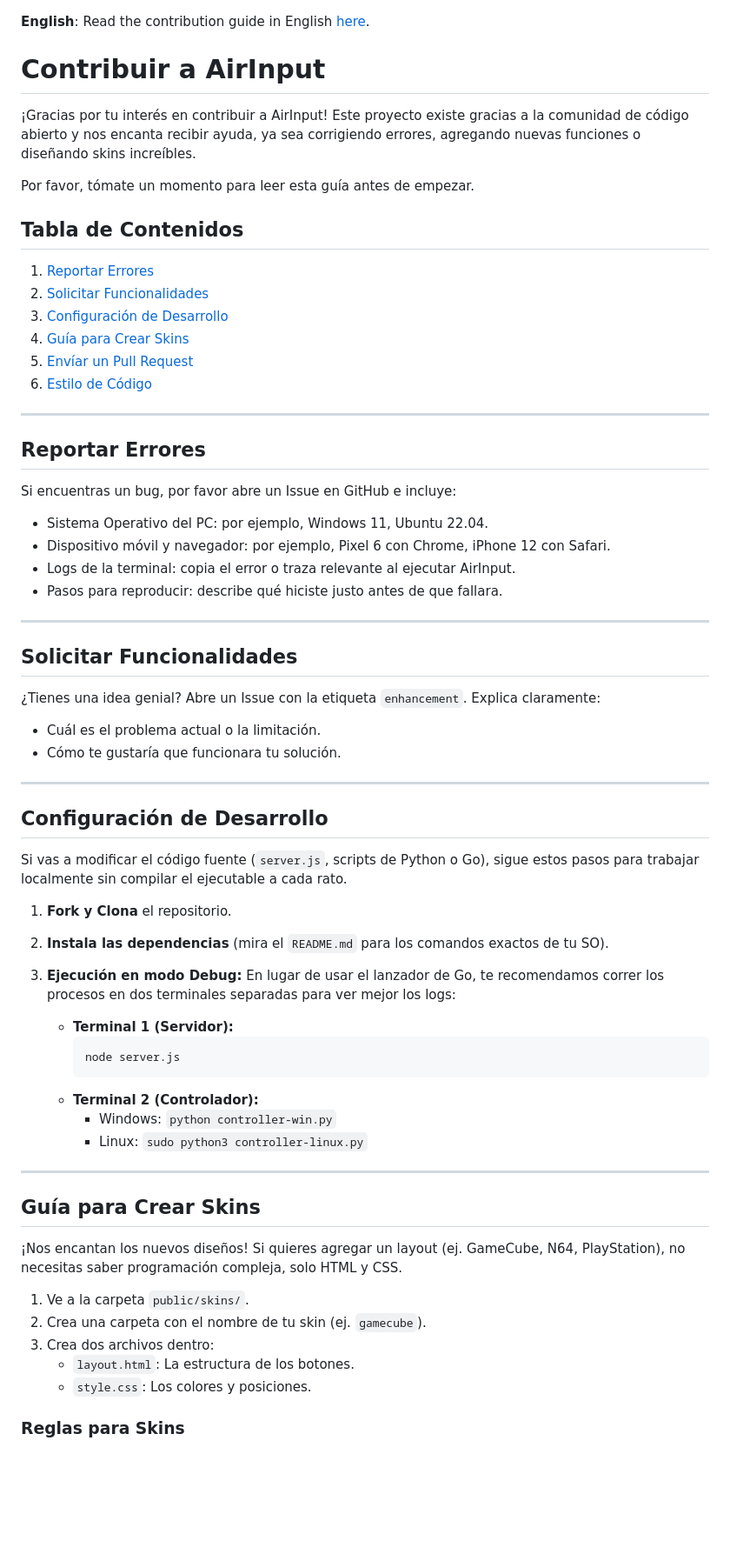
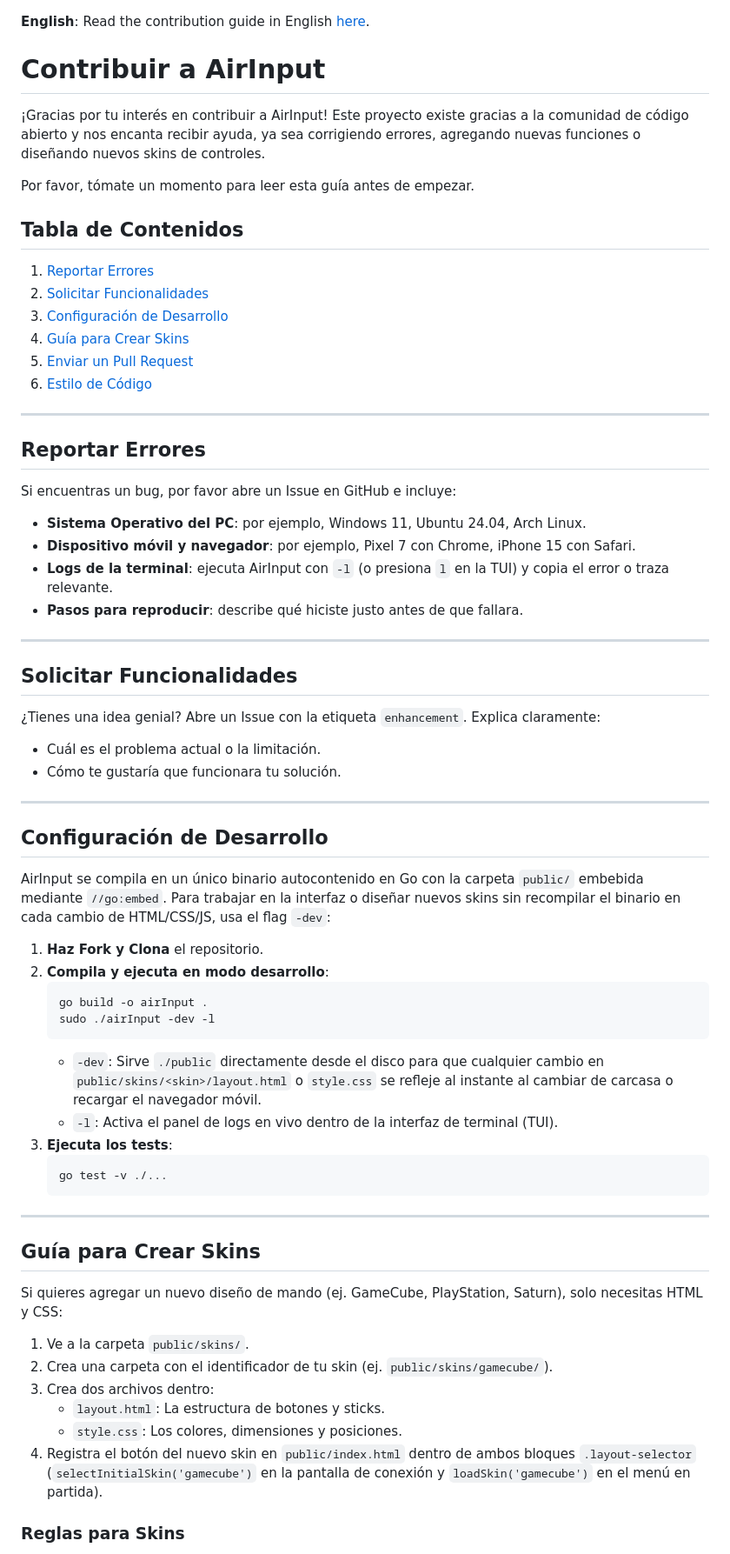
Before and after one commit to DiegoCChumbi/airInput, a Markdown page: CONTRIBUTING.es.md, the part around one of its changes. Shown at 87% size. GitHub-like rendering; blank space fills up the shorter version.

````diff
--- a/CONTRIBUTING.es.md
+++ b/CONTRIBUTING.es.md
@@ -1,7 +1,8 @@
 **English**: Read the contribution guide in English [here](CONTRIBUTING.md).
+
 # Contribuir a AirInput
 
-¡Gracias por tu interés en contribuir a AirInput! Este proyecto existe gracias a la comunidad de código abierto y nos encanta recibir ayuda, ya sea corrigiendo errores, agregando nuevas funciones o diseñando skins increíbles.
+¡Gracias por tu interés en contribuir a AirInput! Este proyecto existe gracias a la comunidad de código abierto y nos encanta recibir ayuda, ya sea corrigiendo errores, agregando nuevas funciones o diseñando nuevos skins de controles.
 
 Por favor, tómate un momento para leer esta guía antes de empezar.
 
@@ -10,8 +11,8 @@ Por favor, tómate un momento para leer esta guía antes de empezar.
 1. [Reportar Errores](#reportar-errores)
 2. [Solicitar Funcionalidades](#solicitar-funcionalidades)
 3. [Configuración de Desarrollo](#configuración-de-desarrollo)
-4. [Guía para Crear Skins](#guía-para-crear-skins-nuevo)
-5. [Envíar un Pull Request](#enviar-un-pull-request)
+4. [Guía para Crear Skins](#guía-para-crear-skins)
+5. [Enviar un Pull Request](#enviar-un-pull-request)
 6. [Estilo de Código](#estilo-de-código)
 
 ---
@@ -20,48 +21,49 @@ Por favor, tómate un momento para leer esta guía antes de empezar.
 
 Si encuentras un bug, por favor abre un Issue en GitHub e incluye:
 
-- Sistema Operativo del PC: por ejemplo, Windows 11, Ubuntu 22.04.
-- Dispositivo móvil y navegador: por ejemplo, Pixel 6 con Chrome, iPhone 12 con Safari.
-- Logs de la terminal: copia el error o traza relevante al ejecutar AirInput.
-- Pasos para reproducir: describe qué hiciste justo antes de que fallara.
+- **Sistema Operativo del PC**: por ejemplo, Windows 11, Ubuntu 24.04, Arch Linux.
+- **Dispositivo móvil y navegador**: por ejemplo, Pixel 7 con Chrome, iPhone 15 con Safari.
+- **Logs de la terminal**: ejecuta AirInput con `-l` (o presiona `l` en la TUI) y copia el error o traza relevante.
+- **Pasos para reproducir**: describe qué hiciste justo antes de que fallara.
 
 ---
 
 ## Solicitar Funcionalidades
 
 ¿Tienes una idea genial? Abre un Issue con la etiqueta `enhancement`. Explica claramente:
-* Cuál es el problema actual o la limitación.
-* Cómo te gustaría que funcionara tu solución.
+- Cuál es el problema actual o la limitación.
+- Cómo te gustaría que funcionara tu solución.
 
 ---
 
 ## Configuración de Desarrollo
 
-Si vas a modificar el código fuente (`server.js`, scripts de Python o Go), sigue estos pasos para trabajar localmente sin compilar el ejecutable a cada rato.
+AirInput se compila en un único binario autocontenido en Go con la carpeta `public/` embebida mediante `//go:embed`. Para trabajar en la interfaz o diseñar nuevos skins sin recompilar el binario en cada cambio de HTML/CSS/JS, usa el flag `-dev`:
 
-1.  **Fork y Clona** el repositorio.
-2.  **Instala las dependencias** (mira el `README.md` para los comandos exactos de tu SO).
-3.  **Ejecución en modo Debug:**
-    En lugar de usar el lanzador de Go, te recomendamos correr los procesos en dos terminales separadas para ver mejor los logs:
-
-    * **Terminal 1 (Servidor):**
-        ```bash
-        node server.js
-        ```
-    * **Terminal 2 (Controlador):**
-        * Windows: `python controller-win.py`
-        * Linux: `sudo python3 controller-linux.py`
+1. **Haz Fork y Clona** el repositorio.
+2. **Compila y ejecuta en modo desarrollo**:
+   ```bash
+   go build -o airInput .
+   sudo ./airInput -dev -l
+   ```
+   - `-dev`: Sirve `./public` directamente desde el disco para que cualquier cambio en `public/skins/<skin>/layout.html` o `style.css` se refleje al instante al cambiar de carcasa o recargar el navegador móvil.
+   - `-l`: Activa el panel de logs en vivo dentro de la interfaz de terminal (TUI).
+3. **Ejecuta los tests**:
+   ```bash
+   go test -v ./...
+   ```
 
 ---
 
 ## Guía para Crear Skins
 
-¡Nos encantan los nuevos diseños! Si quieres agregar un layout (ej. GameCube, N64, PlayStation), no necesitas saber programación compleja, solo HTML y CSS.
+Si quieres agregar un nuevo diseño de mando (ej. GameCube, PlayStation, Saturn), solo necesitas HTML y CSS:
 
-1.  Ve a la carpeta `public/skins/`.
-2.  Crea una carpeta con el nombre de tu skin (ej. `gamecube`).
-3.  Crea dos archivos dentro:
-    * `layout.html`: La estructura de los botones.
-    * `style.css`: Los colores y posiciones.
+1. Ve a la carpeta `public/skins/`.
+2. Crea una carpeta con el identificador de tu skin (ej. `public/skins/gamecube/`).
+3. Crea dos archivos dentro:
+   - `layout.html`: La estructura de botones y sticks.
+   - `style.css`: Los colores, dimensiones y posiciones.
+4. Registra el botón del nuevo skin en `public/index.html` dentro de ambos bloques `.layout-selector` (`selectInitialSkin('gamecube')` en la pantalla de conexión y `loadSkin('gamecube')` en el menú en partida).
 
 ### Reglas para Skins
````
Also changed, not shown: other parts of CONTRIBUTING.es.md (+40 -27 lines), CONTRIBUTING.md (+69 -54 lines).
